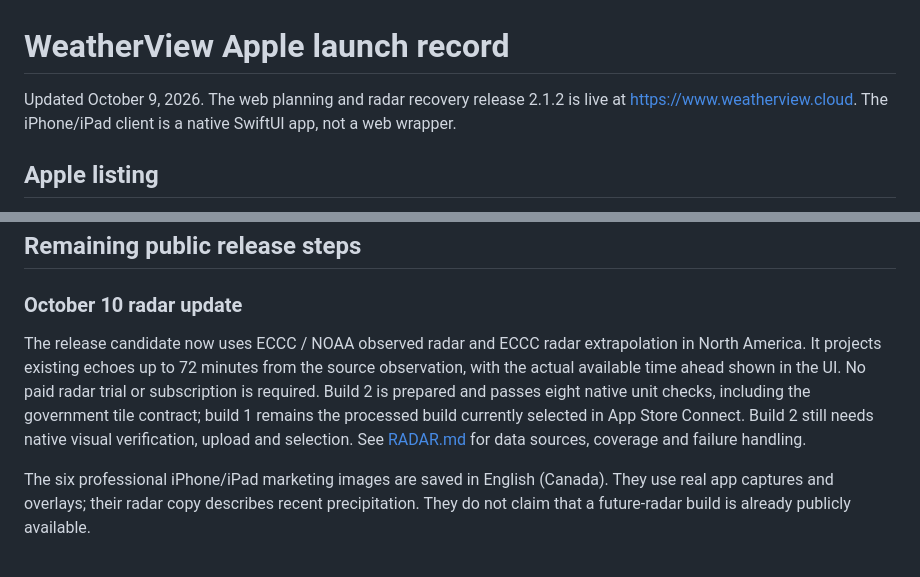
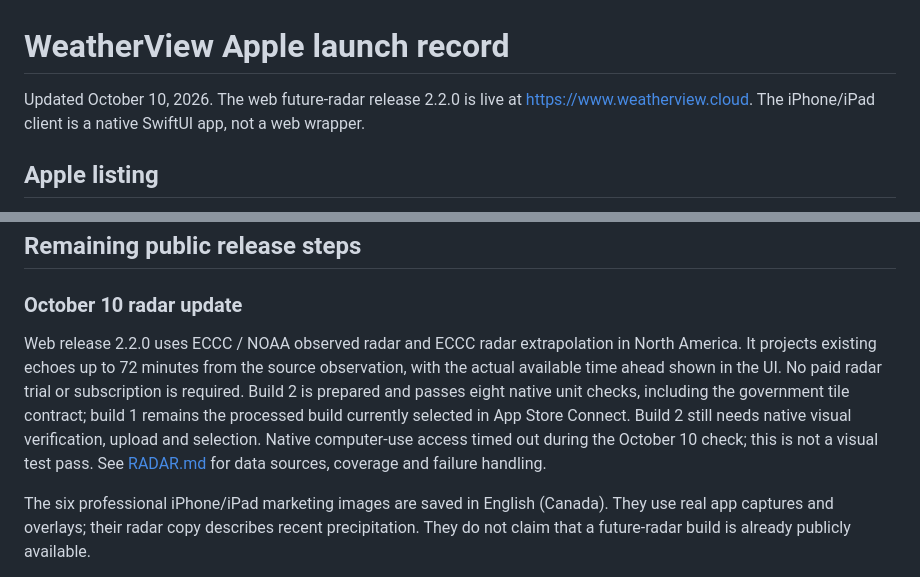
Before and after one commit to shadoprizm/weather-dashboard, a Markdown page: docs/APPLE_LAUNCH.md, 2 parts joined by grey strips. Drawn GitHub-style.

Commit message:
Record the live future-radar release and remaining Apple build checks

```diff
--- a/docs/APPLE_LAUNCH.md
+++ b/docs/APPLE_LAUNCH.md
@@ -1,6 +1,6 @@
 # WeatherView Apple launch record
 
-Updated October 9, 2026. The web planning and radar recovery release 2.1.2 is live at
+Updated October 10, 2026. The web future-radar release 2.2.0 is live at
 https://www.weatherview.cloud. The iPhone/iPad client is a native SwiftUI app,
 not a web wrapper.
 
@@ -53,13 +53,13 @@ the final partial hour. The correction is shared by the web and native clients.
 
 ### October 10 radar update
 
-The release candidate now uses ECCC / NOAA observed radar and ECCC radar
+Web release 2.2.0 uses ECCC / NOAA observed radar and ECCC radar
 extrapolation in North America. It projects existing echoes up to 72 minutes
 from the source observation, with the actual available time ahead shown in
 the UI. No paid radar trial or subscription is required. Build 2 is prepared
 and passes eight native unit checks, including the government tile contract;
 build 1 remains the processed build currently selected in App Store Connect.
-Build 2 still needs native visual verification, upload and selection. See
+Build 2 still needs native visual verification, upload and selection. Native computer-use access timed out during the October 10 check; this is not a visual test pass. See
 [RADAR.md](RADAR.md) for data sources, coverage and failure handling.
 
 The six professional iPhone/iPad marketing images are saved in English
```
